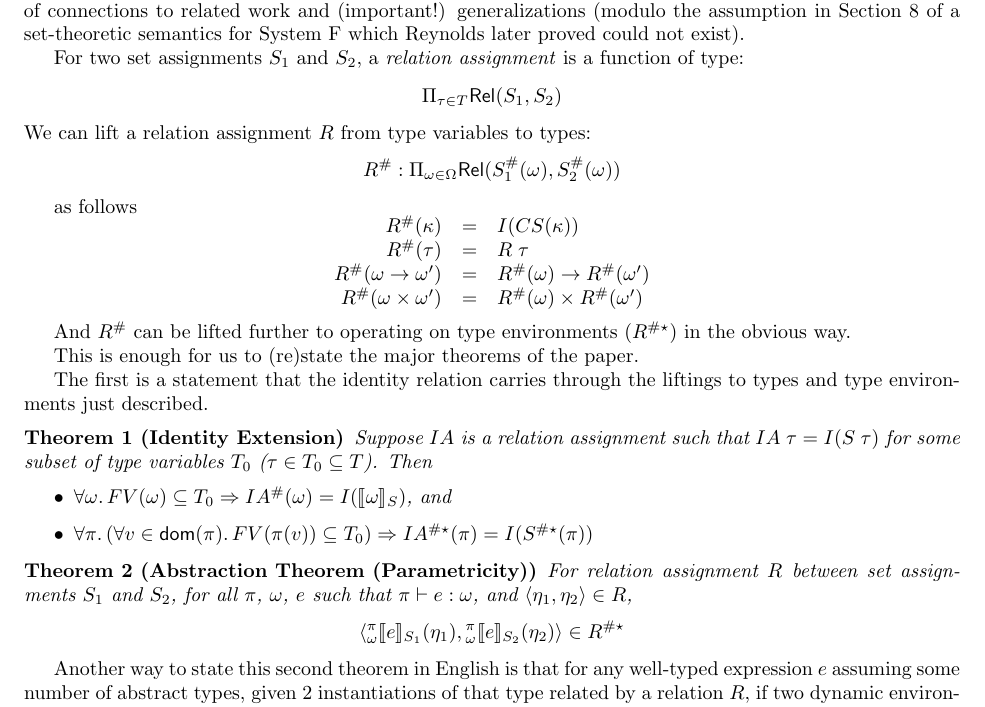
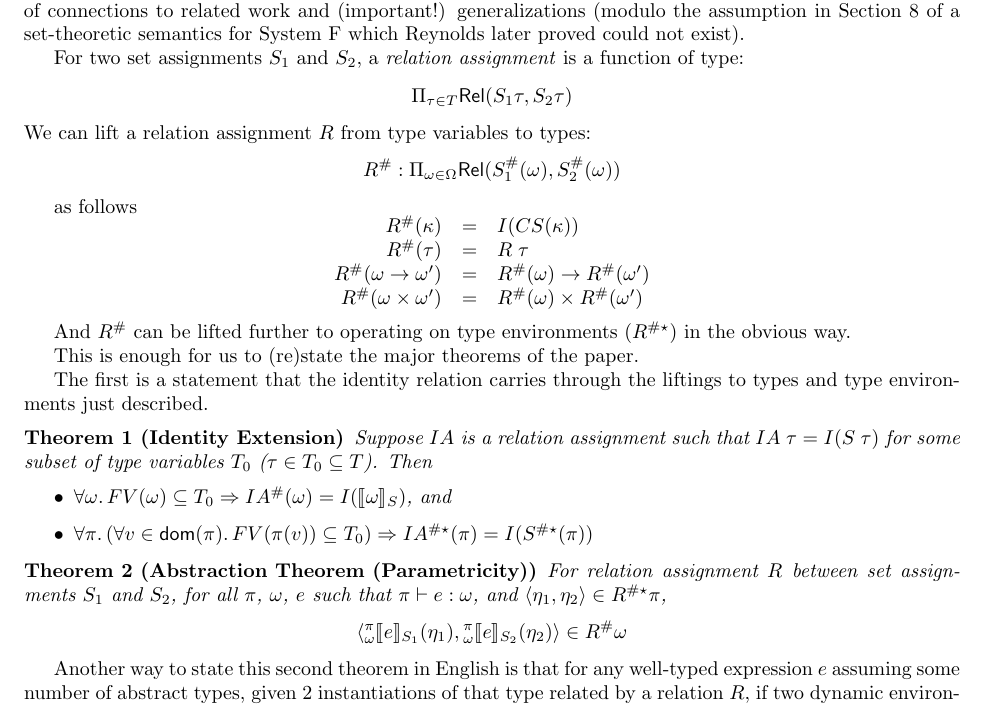
Before and after one commit to uwplse/retypeset-classics, a LaTeX document (reynolds-abstraction.tex): part of page 2 of 2, cut so that both start at the same text. Compiled offline with pdfLaTeX.

Commit message:
fix a few typos post hoc

```diff
--- a/reynolds-abstraction.tex
+++ b/reynolds-abstraction.tex
@@ -143,7 +143,7 @@ Section 8 of a set-theoretic semantics for System F which Reynolds later proved
 
 For two set assignments $S_1$ and $S_2$, a \emph{relation assignment} is a function of type:
 \[
-    \Pi_{\tau\in T}\rel{S_1}{S_2}
+    \Pi_{\tau\in T}\rel{S_1\tau}{S_2\tau}
 \]
 We can lift a relation assignment $R$ from type variables to types:
 \[
@@ -182,14 +182,14 @@ T_0\subseteq T$).  Then
 \begin{theorem}[Abstraction Theorem (Parametricity)]
 For relation assignment $R$ between set assignments $S_1$ and $S_2$,
 for all $\pi$, $\omega$, $e$ such that $\pi\vdash e : \omega$, and
-$\langle \eta_1, \eta_2\rangle\in R$,
+$\langle \eta_1, \eta_2\rangle\in R^{\#\star}\pi$,
 \[
     \langle
     \edenote{\pi}{\omega}{e}{S_1}{\eta_1}
     ,
     \edenote{\pi}{\omega}{e}{S_2}{\eta_2}
     \rangle
-    \in R^{\#\star}
+    \in R^{\#}\omega
 \]
 \end{theorem}
 
```
